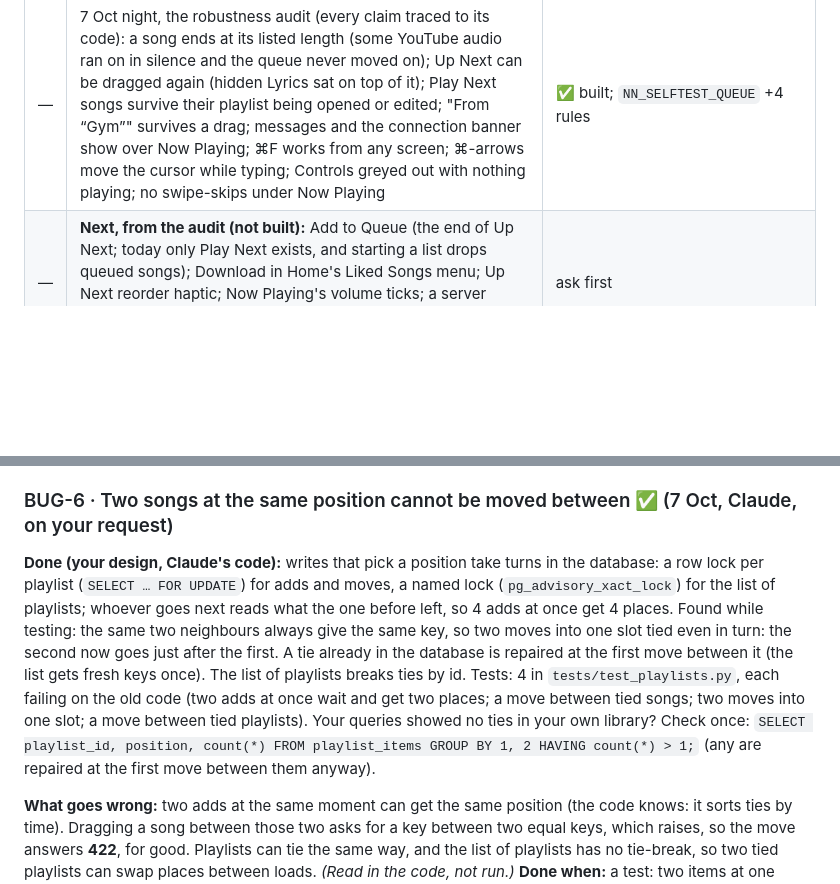
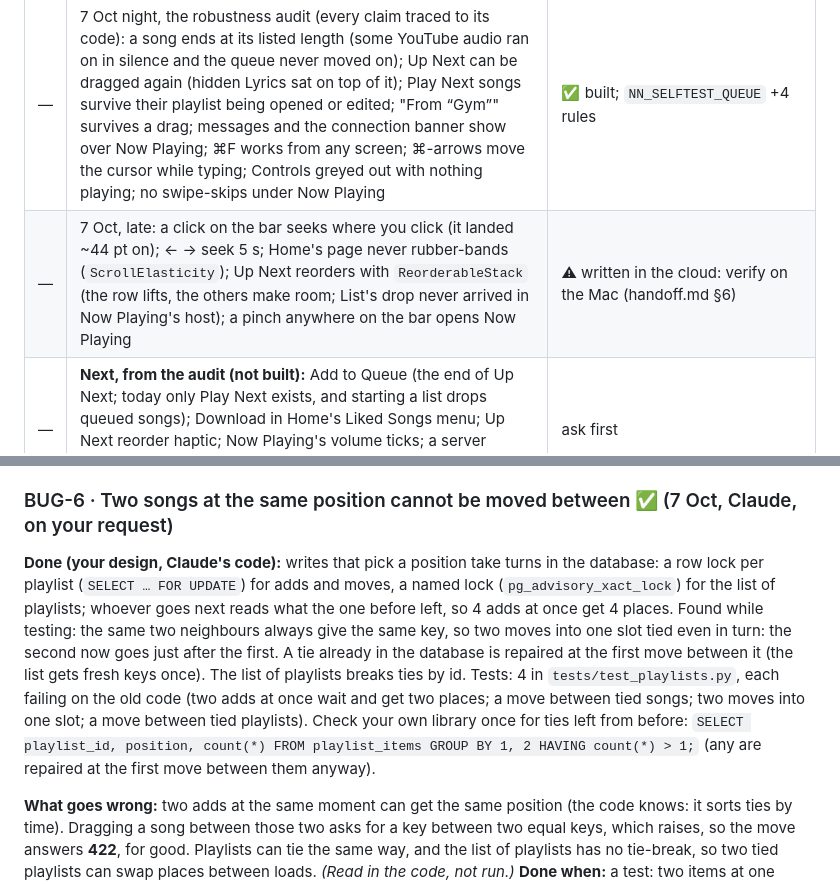
Before and after one commit to ego004/NoNonsenseMusic, a Markdown page: TICKETS.md, 2 parts joined by grey strips. Drawn GitHub-style; blank space fills up the shorter version.

```diff
--- a/TICKETS.md
+++ b/TICKETS.md
@@ -280,6 +280,7 @@ Claude writes the pytest tests (against `music_test`). The app work (sidebar, pl
 | — | 7 Oct evening: Now Playing hides the toolbar (the sidebar button showed over it); Home's shelves neither snap nor bounce and are made once; a hover redraws only the row or tile under the pointer | ✅ |
 | — | 7 Oct: Now Playing's Up Next and Lyrics are both kept, behind one glass; switching fades between them (the new panel was built during the animation, and two glass panels crossfaded: the switch dropped frames) | ✅ built |
 | — | 7 Oct night, the robustness audit (every claim traced to its code): a song ends at its listed length (some YouTube audio ran on in silence and the queue never moved on); Up Next can be dragged again (hidden Lyrics sat on top of it); Play Next songs survive their playlist being opened or edited; "From “Gym”" survives a drag; messages and the connection banner show over Now Playing; ⌘F works from any screen; ⌘-arrows move the cursor while typing; Controls greyed out with nothing playing; no swipe-skips under Now Playing | ✅ built; `NN_SELFTEST_QUEUE` +4 rules |
+| — | 7 Oct, late: a click on the bar seeks where you click (it landed ~44 pt on); ← → seek 5 s; Home's page never rubber-bands (`ScrollElasticity`); Up Next reorders with `ReorderableStack` (the row lifts, the others make room; List's drop never arrived in Now Playing's host); a pinch anywhere on the bar opens Now Playing | ⚠ written in the cloud: verify on the Mac (handoff.md §6) |
 | — | **Next, from the audit (not built):** Add to Queue (the end of Up Next; today only Play Next exists, and starting a list drops queued songs); Download in Home's Liked Songs menu; Up Next reorder haptic; Now Playing's volume ticks; a server address change refreshes the library; a server down at launch says so instead of "No liked songs yet" | ask first |
 | — | **Open:** scrolling felt less fluid after the frame-rate caps (the app nearly idle, not transparency): caps removed, to confirm. Rare: like then unlike at once on a search result can stay liked; a slow playlist load can undo a drag made just before it lands; Settings › Server › Restart can freeze the window up to 2 s | later |
 
@@ -336,7 +337,7 @@ Found by reading the code and, where it says *reproduced*, by running it with fa
 **Done when:** a test: LRCLIB 503 and no YouTube id → an empty reply, nothing stored, and the next request asks again.
 
 ### BUG-6 · Two songs at the same position cannot be moved between ✅ (7 Oct, Claude, on your request)
-**Done (your design, Claude's code):** writes that pick a position take turns in the database: a row lock per playlist (`SELECT … FOR UPDATE`) for adds and moves, a named lock (`pg_advisory_xact_lock`) for the list of playlists; whoever goes next reads what the one before left, so 4 adds at once get 4 places. Found while testing: the same two neighbours always give the same key, so two moves into one slot tied even in turn: the second now goes just after the first. A tie already in the database is repaired at the first move between it (the list gets fresh keys once). The list of playlists breaks ties by id. Tests: 4 in `tests/test_playlists.py`, each failing on the old code (two adds at once wait and get two places; a move between tied songs; two moves into one slot; a move between tied playlists). Your queries showed no ties in your own library? Check once: `SELECT playlist_id, position, count(*) FROM playlist_items GROUP BY 1, 2 HAVING count(*) > 1;` (any are repaired at the first move between them anyway).
+**Done (your design, Claude's code):** writes that pick a position take turns in the database: a row lock per playlist (`SELECT … FOR UPDATE`) for adds and moves, a named lock (`pg_advisory_xact_lock`) for the list of playlists; whoever goes next reads what the one before left, so 4 adds at once get 4 places. Found while testing: the same two neighbours always give the same key, so two moves into one slot tied even in turn: the second now goes just after the first. A tie already in the database is repaired at the first move between it (the list gets fresh keys once). The list of playlists breaks ties by id. Tests: 4 in `tests/test_playlists.py`, each failing on the old code (two adds at once wait and get two places; a move between tied songs; two moves into one slot; a move between tied playlists). Check your own library once for ties left from before: `SELECT playlist_id, position, count(*) FROM playlist_items GROUP BY 1, 2 HAVING count(*) > 1;` (any are repaired at the first move between them anyway).
 
 **What goes wrong:** two adds at the same moment can get the same position (the code knows: it sorts ties by time). Dragging a song between those two asks for a key between two equal keys, which raises, so the move answers **422**, for good. Playlists can tie the same way, and the list of playlists has no tie-break, so two tied playlists can swap places between loads. *(Read in the code, not run.)*
 **Done when:** a test: two items at one position, a third moved between them → 204, and the order is what you asked for; the playlist list always comes back in the same order.
```
Also changed, not shown: handoff.md (added, +233 -0 lines).
